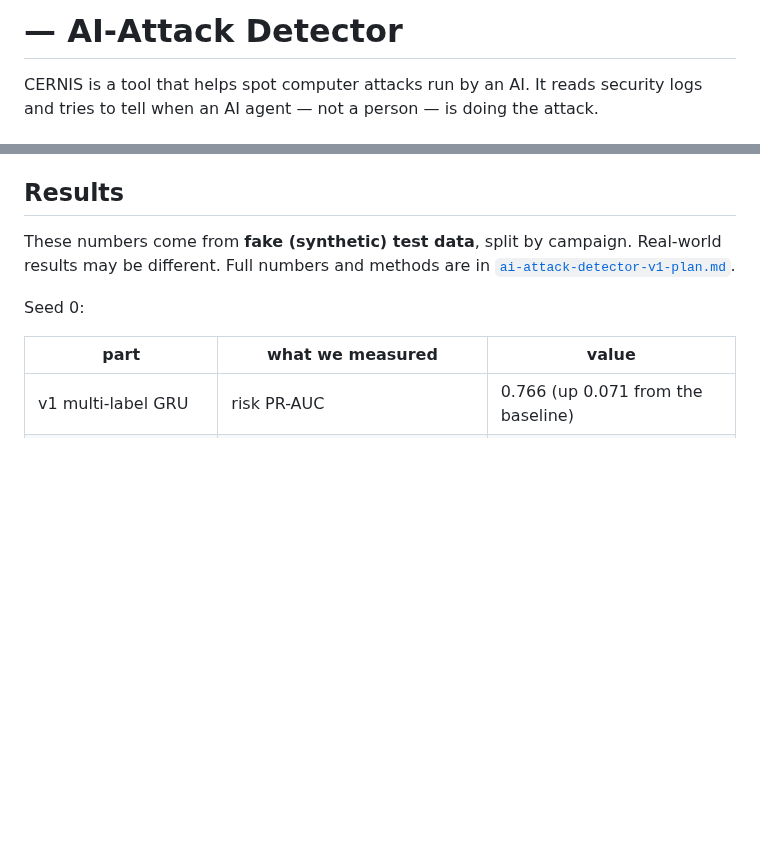
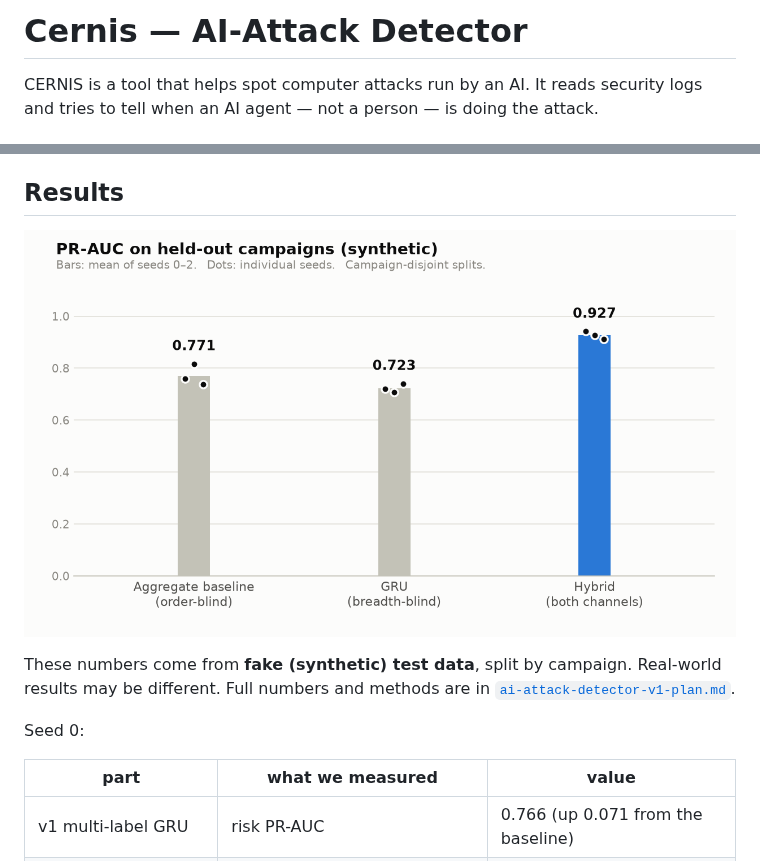
Before and after one commit to adamsjack711-ux/ALLM, a Markdown page: README.md, 2 parts joined by grey strips. Rendered like a GitHub page; pictures changed too: results.png (added); blank space fills up the shorter version.

```diff
--- a/README.md
+++ b/README.md
@@ -1,4 +1,4 @@
-# — AI-Attack Detector
+# Cernis — AI-Attack Detector
 
 CERNIS is a tool that helps spot computer attacks run by an AI. It reads
 security logs and tries to tell when an AI agent — not a person — is doing
@@ -75,6 +75,8 @@ different job and is not part of this project.
 
 ## Results
 
+![PR-AUC on held-out campaigns: the hybrid model beats both single models on every seed](./results.png)
+
 These numbers come from **fake (synthetic) test data**, split by campaign.
 Real-world results may be different. Full numbers and methods are in
 [`ai-attack-detector-v1-plan.md`](./ai-attack-detector-v1-plan.md).
```
Also changed, not shown: docs/honest-evaluation-post.md (added, +49 -0 lines).
